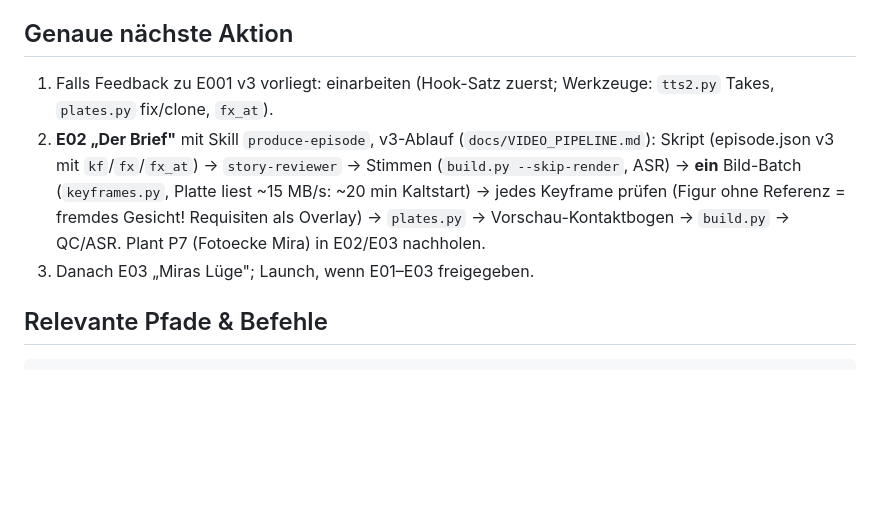
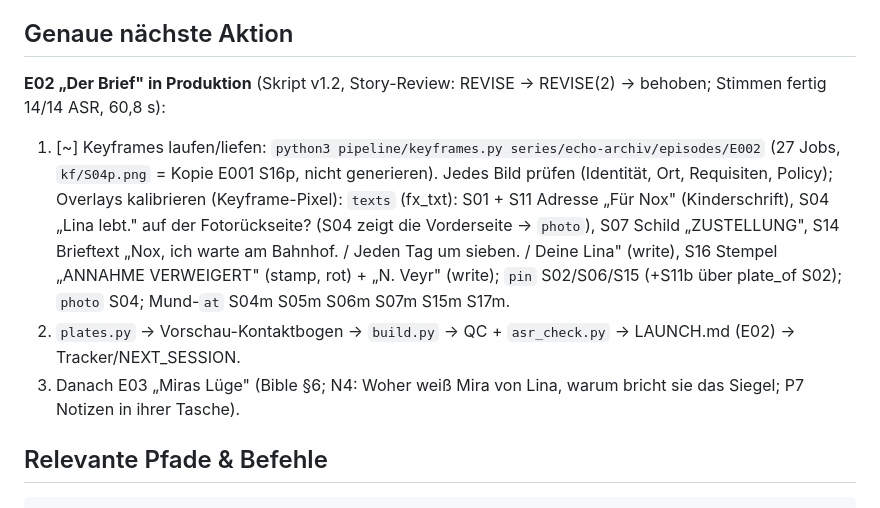
Before and after one commit to 23mta23-cpu/Brainstorming, a Markdown page: NEXT_SESSION.md, the part around the change. Drawn GitHub-style; blank space fills up the shorter version.

Commit message:
NEXT_SESSION: E02-Produktionsstand, Overlay-Kalibrierliste
Co-Authored-By: Claude Opus 5.5 <noreply@anthropic.com>
Claude-Session: https://claude.ai/code/session_01KZ3fWg2SbJzKktyV4ZaEpS

````diff
--- a/NEXT_SESSION.md
+++ b/NEXT_SESSION.md
@@ -48,12 +48,14 @@ Arbeitsplan (Status hier fortschreiben):
 6. [x] Vergleich v2/v3 + Freigabepaket v3 (LAUNCH.md); E001 v3 fertig bis auf menschliches Anhören/Freigabe
 
 ## Genaue nächste Aktion
-1. Falls Feedback zu E001 v3 vorliegt: einarbeiten (Hook-Satz zuerst; Werkzeuge: `tts2.py` Takes, `plates.py` fix/clone, `fx_at`).
-2. **E02 „Der Brief"** mit Skill `produce-episode`, v3-Ablauf (`docs/VIDEO_PIPELINE.md`): Skript (episode.json v3 mit `kf`/`fx`/`fx_at`)
-   → `story-reviewer` → Stimmen (`build.py --skip-render`, ASR) → **ein** Bild-Batch (`keyframes.py`, Platte liest ~15 MB/s: ~20 min Kaltstart)
-   → jedes Keyframe prüfen (Figur ohne Referenz = fremdes Gesicht! Requisiten als Overlay) → `plates.py` → Vorschau-Kontaktbogen → `build.py` → QC/ASR.
-   Plant P7 (Fotoecke Mira) in E02/E03 nachholen.
-3. Danach E03 „Miras Lüge"; Launch, wenn E01–E03 freigegeben.
+**E02 „Der Brief" in Produktion** (Skript v1.2, Story-Review: REVISE → REVISE(2) → behoben; Stimmen fertig 14/14 ASR, 60,8 s):
+1. [~] Keyframes laufen/liefen: `python3 pipeline/keyframes.py series/echo-archiv/episodes/E002` (27 Jobs, `kf/S04p.png` = Kopie E001 S16p, nicht generieren).
+   Jedes Bild prüfen (Identität, Ort, Requisiten, Policy); Overlays kalibrieren (Keyframe-Pixel):
+   `texts` (fx_txt): S01 + S11 Adresse „Für Nox" (Kinderschrift), S04 „Lina lebt." auf der Fotorückseite? (S04 zeigt die Vorderseite → `photo`),
+   S07 Schild „ZUSTELLUNG", S14 Brieftext „Nox, ich warte am Bahnhof. / Jeden Tag um sieben. / Deine Lina" (write), S16 Stempel „ANNAHME VERWEIGERT" (stamp, rot) + „N. Veyr" (write);
+   `pin` S02/S06/S15 (+S11b über plate_of S02); `photo` S04; Mund-`at` S04m S05m S06m S07m S15m S17m.
+2. `plates.py` → Vorschau-Kontaktbogen → `build.py` → QC + `asr_check.py` → LAUNCH.md (E02) → Tracker/NEXT_SESSION.
+3. Danach E03 „Miras Lüge" (Bible §6; N4: Woher weiß Mira von Lina, warum bricht sie das Siegel; P7 Notizen in ihrer Tasche).
 
 ## Relevante Pfade & Befehle
 ```bash
````
